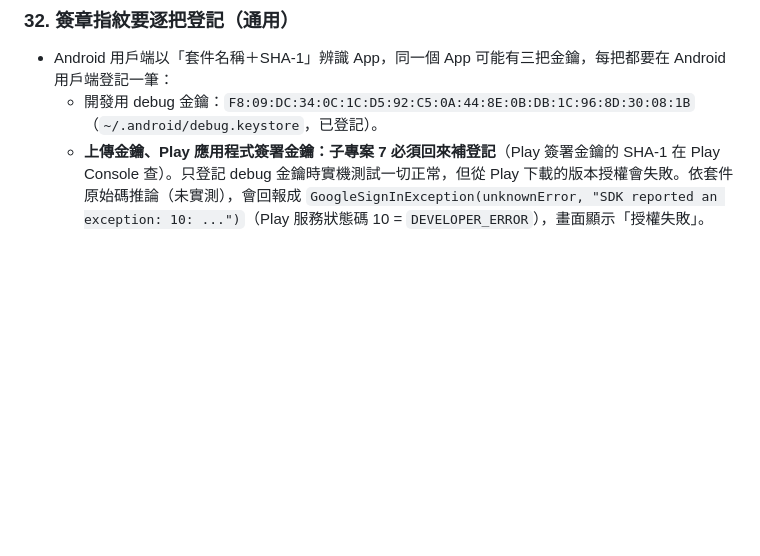
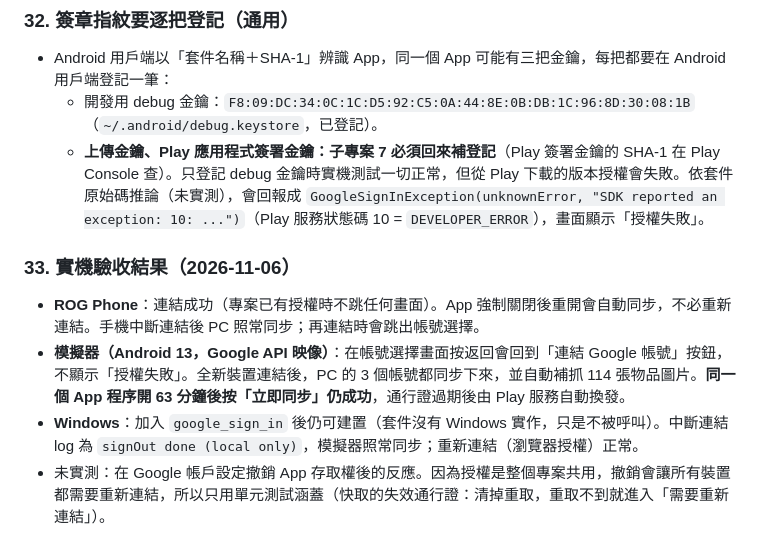
Before and after one commit to GoneTone/wuthering-waves-convene-gacha-analyzer, a Markdown page: docs/Android移植筆記.md, the part around the change. Drawn GitHub-style; blank space fills up the shorter version.

Commit message:
docs(android): record cloud sync sign-in device verification results
Co-Authored-By: Claude Opus 5.5 <noreply@anthropic.com>
Claude-Session: https://claude.ai/code/session_01WreXjnEijW2movWG3V3c7c

```diff
--- a/docs/Android移植筆記.md
+++ b/docs/Android移植筆記.md
@@ -351,3 +351,10 @@ encore API 回傳的圖片網址變成 `https://api-v2.encore.moe/api/resource/.
 - Android 用戶端以「套件名稱＋SHA-1」辨識 App，同一個 App 可能有三把金鑰，每把都要在 Android 用戶端登記一筆：
   - 開發用 debug 金鑰：`F8:09:DC:34:0C:1C:D5:92:C5:0A:44:8E:0B:DB:1C:96:8D:30:08:1B`（`~/.android/debug.keystore`，已登記）。
   - **上傳金鑰、Play 應用程式簽署金鑰：子專案 7 必須回來補登記**（Play 簽署金鑰的 SHA-1 在 Play Console 查）。只登記 debug 金鑰時實機測試一切正常，但從 Play 下載的版本授權會失敗。依套件原始碼推論（未實測），會回報成 `GoogleSignInException(unknownError, "SDK reported an exception: 10: ...")`（Play 服務狀態碼 10 = `DEVELOPER_ERROR`），畫面顯示「授權失敗」。
+
+### 33. 實機驗收結果（2026-11-06）
+
+- **ROG Phone**：連結成功（專案已有授權時不跳任何畫面）。App 強制關閉後重開會自動同步，不必重新連結。手機中斷連結後 PC 照常同步；再連結時會跳出帳號選擇。
+- **模擬器（Android 13，Google API 映像）**：在帳號選擇畫面按返回會回到「連結 Google 帳號」按鈕，不顯示「授權失敗」。全新裝置連結後，PC 的 3 個帳號都同步下來，並自動補抓 114 張物品圖片。**同一個 App 程序開 63 分鐘後按「立即同步」仍成功**，通行證過期後由 Play 服務自動換發。
+- **Windows**：加入 `google_sign_in` 後仍可建置（套件沒有 Windows 實作，只是不被呼叫）。中斷連結 log 為 `signOut done (local only)`，模擬器照常同步；重新連結（瀏覽器授權）正常。
+- 未實測：在 Google 帳戶設定撤銷 App 存取權後的反應。因為授權是整個專案共用，撤銷會讓所有裝置都需要重新連結，所以只用單元測試涵蓋（快取的失效通行證：清掉重取，重取不到就進入「需要重新連結」）。
```
